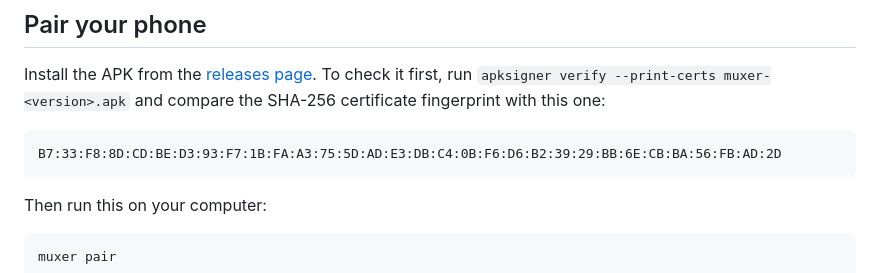
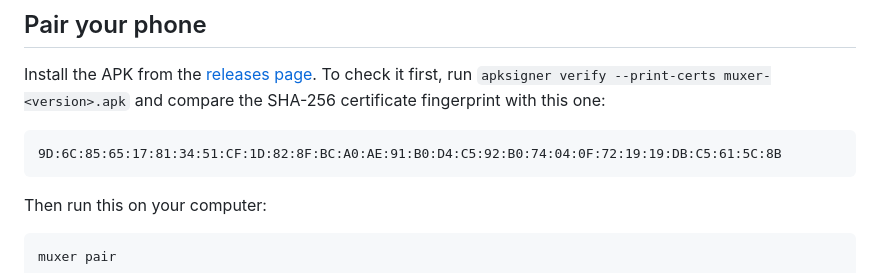
Before and after one commit to gantoine/cmux-android, a Markdown page: README.md, the part around the change. Rendered like a GitHub page.

Commit message:
docs: publish the new release signing certificate fingerprint
Co-Authored-By: Claude Opus 5.5 (1M context) <noreply@anthropic.com>

````diff
--- a/README.md
+++ b/README.md
@@ -69,7 +69,7 @@ You need cmux 0.65 or later and Tailscale signed in on the computer and on the p
 Install the APK from the [releases page](../../releases). To check it first, run `apksigner verify --print-certs muxer-<version>.apk` and compare the SHA-256 certificate fingerprint with this one:
 
 ```
-B7:33:F8:8D:CD:BE:D3:93:F7:1B:FA:A3:75:5D:AD:E3:DB:C4:0B:F6:D6:B2:39:29:BB:6E:CB:BA:56:FB:AD:2D
+9D:6C:85:65:17:81:34:51:CF:1D:82:8F:BC:A0:AE:91:B0:D4:C5:92:B0:74:04:0F:72:19:19:DB:C5:61:5C:8B
 ```
 
 Then run this on your computer:
````
